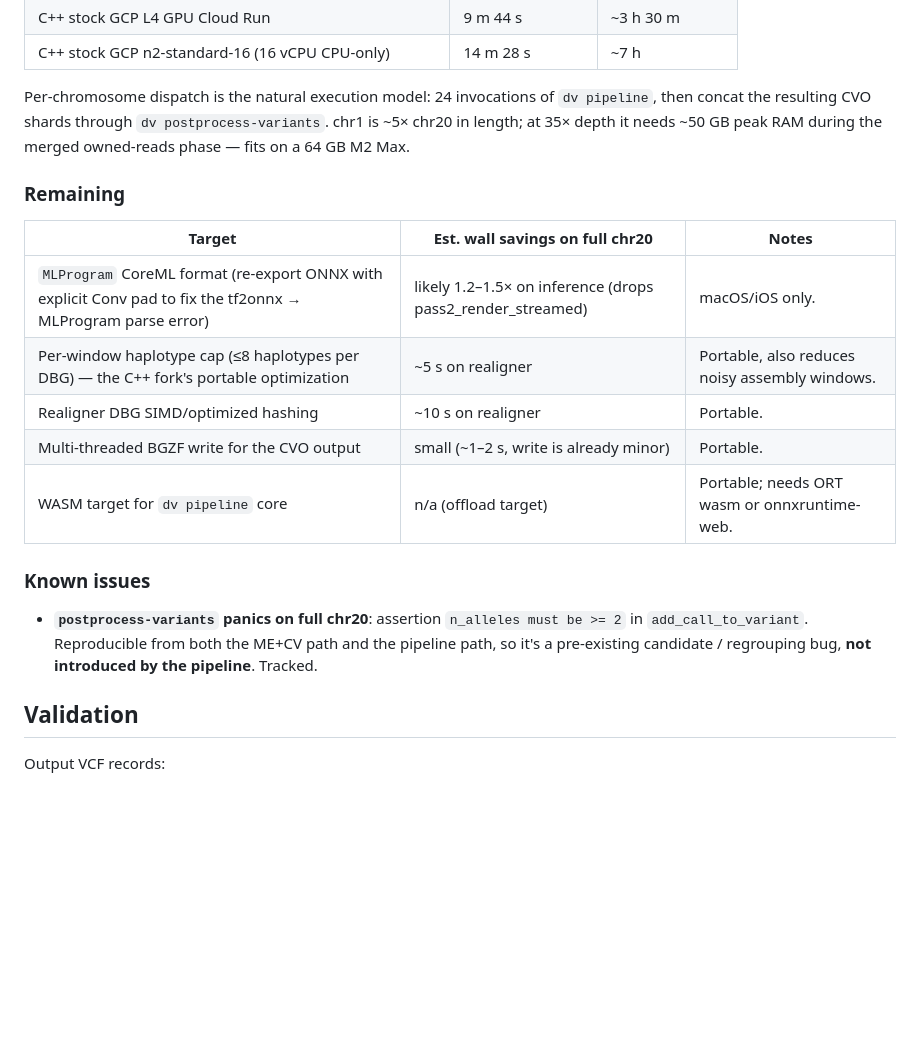
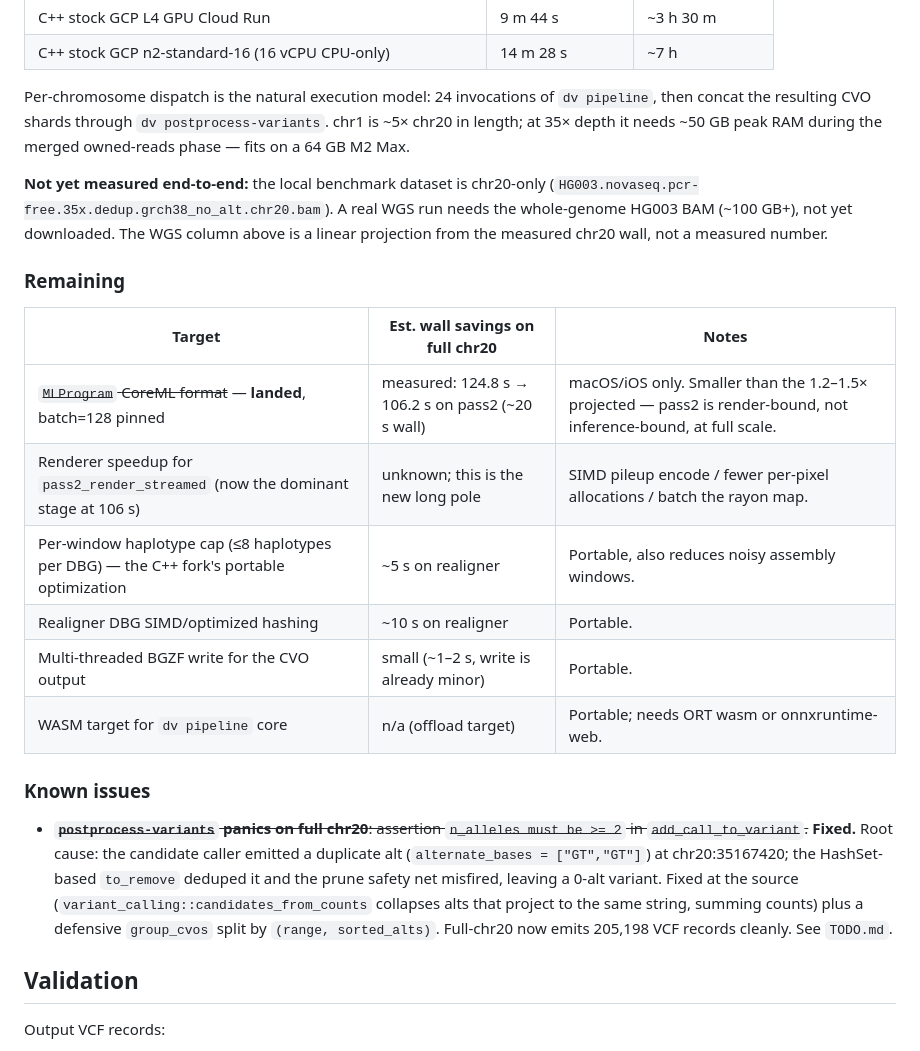
Before and after one commit to madhavajay/deepvariant-rs, a Markdown page: benchmark.md, the part around one of its changes. Drawn GitHub-style; blank space fills up the shorter version.

```diff
--- a/benchmark.md
+++ b/benchmark.md
@@ -185,11 +210,18 @@ shards through `dv postprocess-variants`. chr1 is ~5× chr20 in
 length; at 35× depth it needs ~50 GB peak RAM during the merged
 owned-reads phase — fits on a 64 GB M2 Max.
 
+**Not yet measured end-to-end:** the local benchmark dataset is
+chr20-only (`HG003.novaseq.pcr-free.35x.dedup.grch38_no_alt.chr20.bam`).
+A real WGS run needs the whole-genome HG003 BAM (~100 GB+), not
+yet downloaded. The WGS column above is a linear projection from
+the measured chr20 wall, not a measured number.
+
 ### Remaining
 
 | Target | Est. wall savings on full chr20 | Notes |
 |---|---|---|
-| `MLProgram` CoreML format (re-export ONNX with explicit Conv pad to fix the tf2onnx → MLProgram parse error) | likely 1.2–1.5× on inference (drops pass2_render_streamed) | macOS/iOS only. |
+| ~~`MLProgram` CoreML format~~ — **landed**, batch=128 pinned | measured: 124.8 s → 106.2 s on pass2 (~20 s wall) | macOS/iOS only. Smaller than the 1.2–1.5× projected — pass2 is render-bound, not inference-bound, at full scale. |
+| Renderer speedup for `pass2_render_streamed` (now the dominant stage at 106 s) | unknown; this is the new long pole | SIMD pileup encode / fewer per-pixel allocations / batch the rayon map. |
 | Per-window haplotype cap (≤8 haplotypes per DBG) — the C++ fork's portable optimization | ~5 s on realigner | Portable, also reduces noisy assembly windows. |
 | Realigner DBG SIMD/optimized hashing | ~10 s on realigner | Portable. |
 | Multi-threaded BGZF write for the CVO output | small (~1–2 s, write is already minor) | Portable. |
@@ -197,11 +229,16 @@ owned-reads phase — fits on a 64 GB M2 Max.
 
 ### Known issues
 
-- **`postprocess-variants` panics on full chr20**: assertion
-  `n_alleles must be >= 2` in `add_call_to_variant`. Reproducible from
-  both the ME+CV path and the pipeline path, so it's a pre-existing
-  candidate / regrouping bug, **not introduced by the pipeline**.
-  Tracked.
+- ~~**`postprocess-variants` panics on full chr20**: assertion
+  `n_alleles must be >= 2` in `add_call_to_variant`.~~ **Fixed.**
+  Root cause: the candidate caller emitted a duplicate alt
+  (`alternate_bases = ["GT","GT"]`) at chr20:35167420; the
+  HashSet-based `to_remove` deduped it and the prune safety net
+  misfired, leaving a 0-alt variant. Fixed at the source
+  (`variant_calling::candidates_from_counts` collapses alts that
+  project to the same string, summing counts) plus a defensive
+  `group_cvos` split by `(range, sorted_alts)`. Full-chr20 now
+  emits 205,198 VCF records cleanly. See `TODO.md`.
 
 ## Validation
 
```
Also changed, not shown: other parts of benchmark.md (+41 -16 lines), TODO.md (+26 -13 lines).
